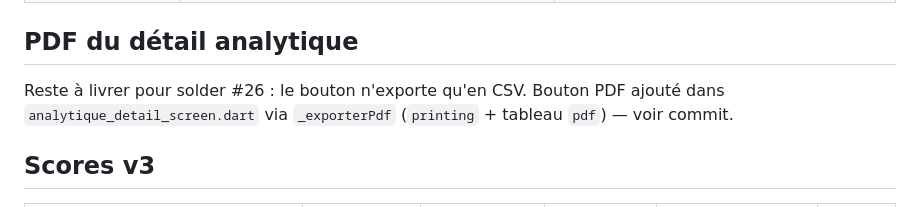
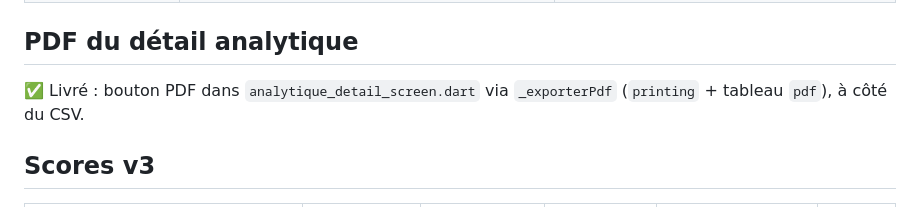
Before and after one commit to aesoltec/NYCTA, a Markdown page: AUDIT_FINAL_NYCTA_v3.md, the part around the change. Rendered like a GitHub page.

Commit message:
[MISSIONBIS] v3: note PDF soldee

```diff
--- a/AUDIT_FINAL_NYCTA_v3.md
+++ b/AUDIT_FINAL_NYCTA_v3.md
@@ -24,9 +24,8 @@
 
 ## PDF du détail analytique
 
-Reste à livrer pour solder #26 : le bouton n'exporte qu'en CSV.
-Bouton PDF ajouté dans `analytique_detail_screen.dart` via `_exporterPdf`
-(`printing` + tableau `pdf`) — voir commit.
+✅ Livré : bouton PDF dans `analytique_detail_screen.dart` via `_exporterPdf`
+(`printing` + tableau `pdf`), à côté du CSV.
 
 ## Scores v3
 
```
